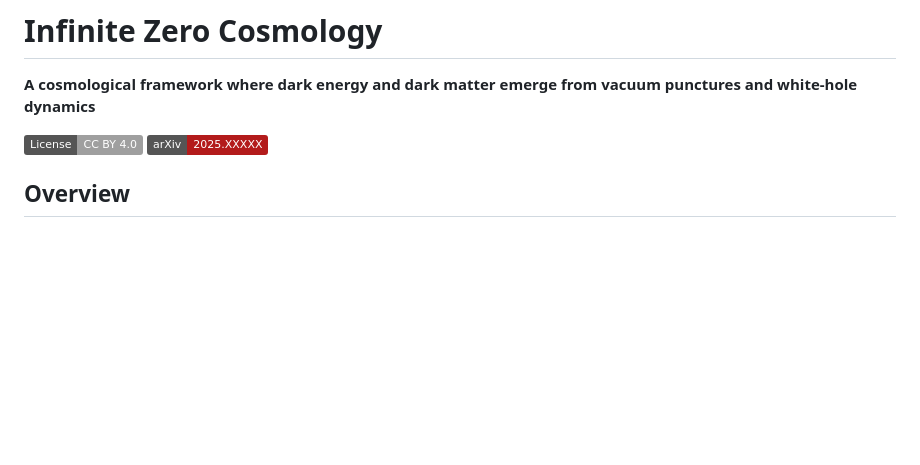
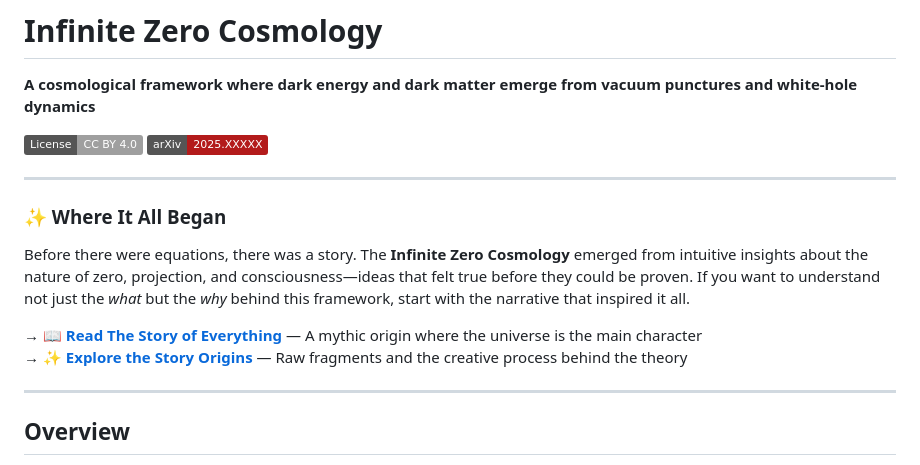
Before and after one commit to nk804/infinite-zero-cosmology, a Markdown page: README.md, the part around the change. Rendered like a GitHub page; badges without logos; blank space fills up the shorter version.

```diff
--- a/README.md
+++ b/README.md
@@ -4,6 +4,17 @@
 
 [![License: CC BY 4.0](https://img.shields.io/badge/License-CC%20BY%204.0-lightgrey.svg)](https://creativecommons.org/licenses/by/4.0/)
 [![arXiv](https://img.shields.io/badge/arXiv-2025.XXXXX-b31b1b.svg)](https://arxiv.org/)
+
+---
+
+### ✨ Where It All Began
+
+Before there were equations, there was a story. The **Infinite Zero Cosmology** emerged from intuitive insights about the nature of zero, projection, and consciousness—ideas that felt true before they could be proven. If you want to understand not just the *what* but the *why* behind this framework, start with the narrative that inspired it all.
+
+**→ [📖 Read The Story of Everything](stories/STORY_OF_EVERYTHING.md)** — A mythic origin where the universe is the main character
+**→ [✨ Explore the Story Origins](stories/)** — Raw fragments and the creative process behind the theory
+
+---
 
 ## Overview
 
```
